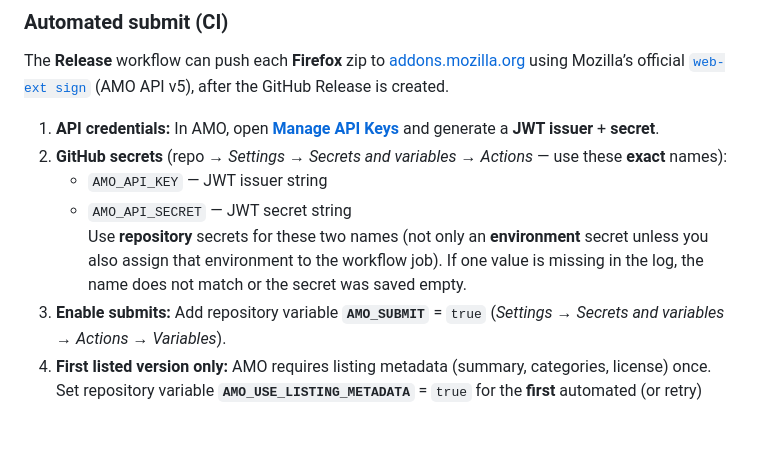
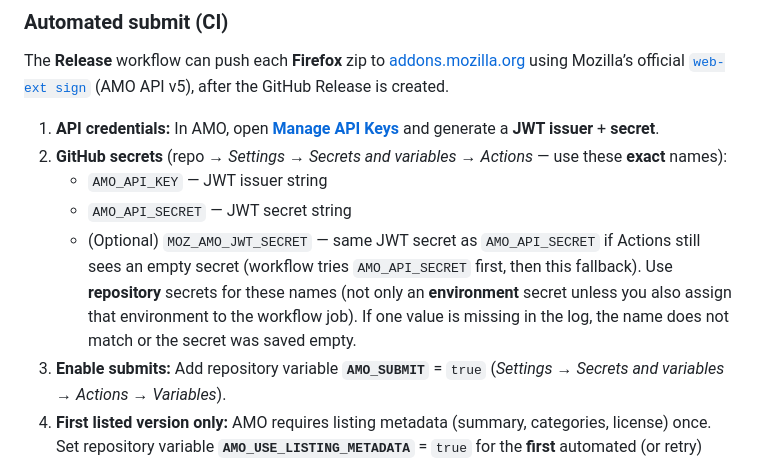
Before and after one commit to vocino/meta-ai-omnibox, a Markdown page: docs/STORE_PUBLISHING.md, the part around the change. Rendered like a GitHub page; blank space fills up the shorter version.

Commit message:
docs: document MOZ_AMO_JWT_SECRET fallback
Made-with: Cursor

```diff
--- a/docs/STORE_PUBLISHING.md
+++ b/docs/STORE_PUBLISHING.md
@@ -61,7 +61,8 @@ The **Release** workflow can push each **Firefox** zip to [addons.mozilla.org](h
 2. **GitHub secrets** (repo → *Settings* → *Secrets and variables* → *Actions* — use these **exact** names):
    - `AMO_API_KEY` — JWT issuer string
    - `AMO_API_SECRET` — JWT secret string
-   Use **repository** secrets for these two names (not only an **environment** secret unless you also assign that environment to the workflow job). If one value is missing in the log, the name does not match or the secret was saved empty.
+   - (Optional) `MOZ_AMO_JWT_SECRET` — same JWT secret as `AMO_API_SECRET` if Actions still sees an empty secret (workflow tries `AMO_API_SECRET` first, then this fallback).
+   Use **repository** secrets for these names (not only an **environment** secret unless you also assign that environment to the workflow job). If one value is missing in the log, the name does not match or the secret was saved empty.
 3. **Enable submits:** Add repository variable **`AMO_SUBMIT`** = `true` (*Settings* → *Secrets and variables* → *Actions* → *Variables*).
 4. **First listed version only:** AMO requires listing metadata (summary, categories, license) once. Set repository variable **`AMO_USE_LISTING_METADATA`** = `true` for the **first** automated (or retry) submission that creates the public listing. The workflow passes [`docs/amo-metadata.json`](../docs/amo-metadata.json). After the add-on is listed, set **`AMO_USE_LISTING_METADATA`** back to `false` (or delete the variable) so **updates** omit that file, per [AMO behavior](https://extensionworkshop.com/documentation/develop/web-ext-command-reference/#amo-metadata).
 5. **`--approval-timeout 0`:** The job does not wait for human review to finish; AMO still reviews the version on their side.
```
